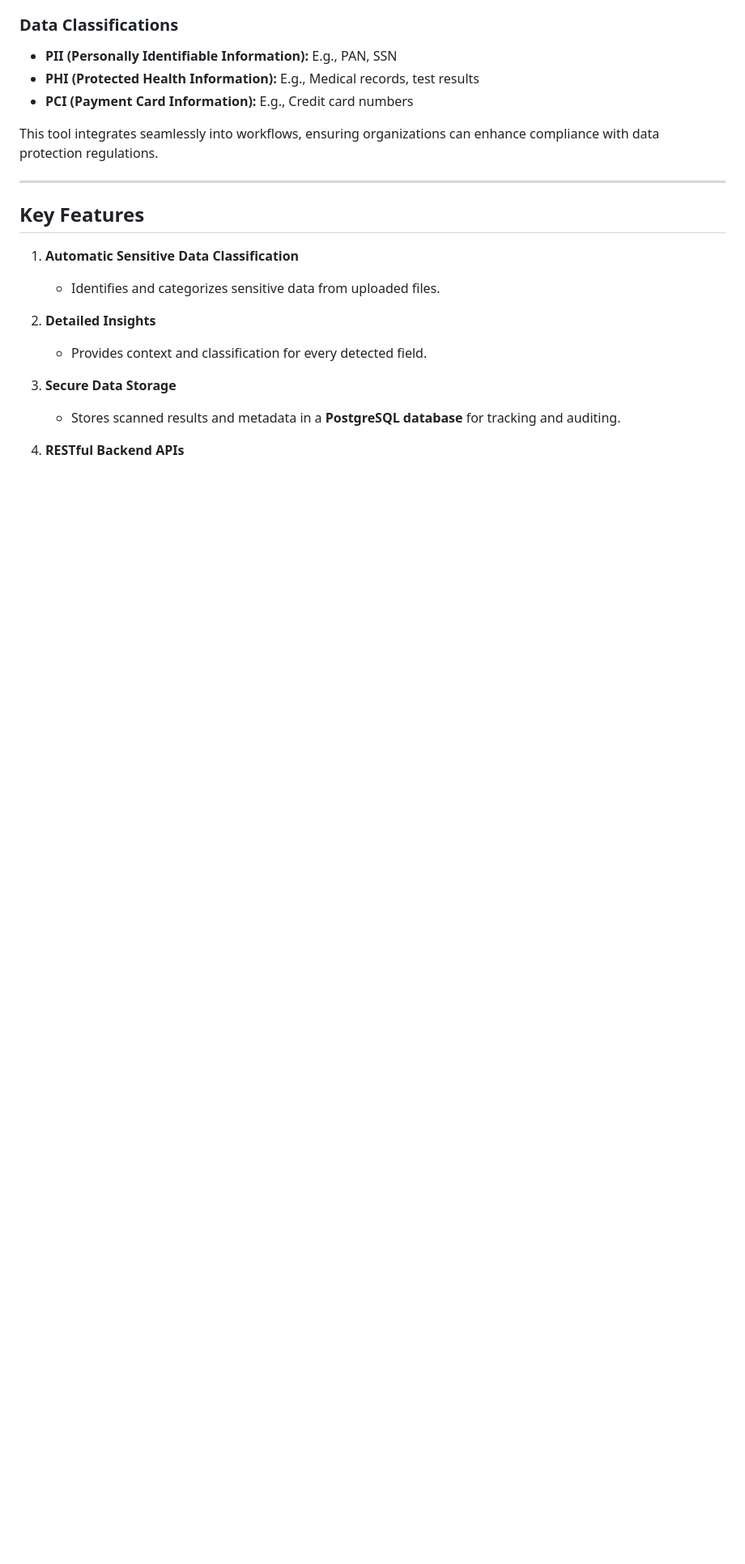
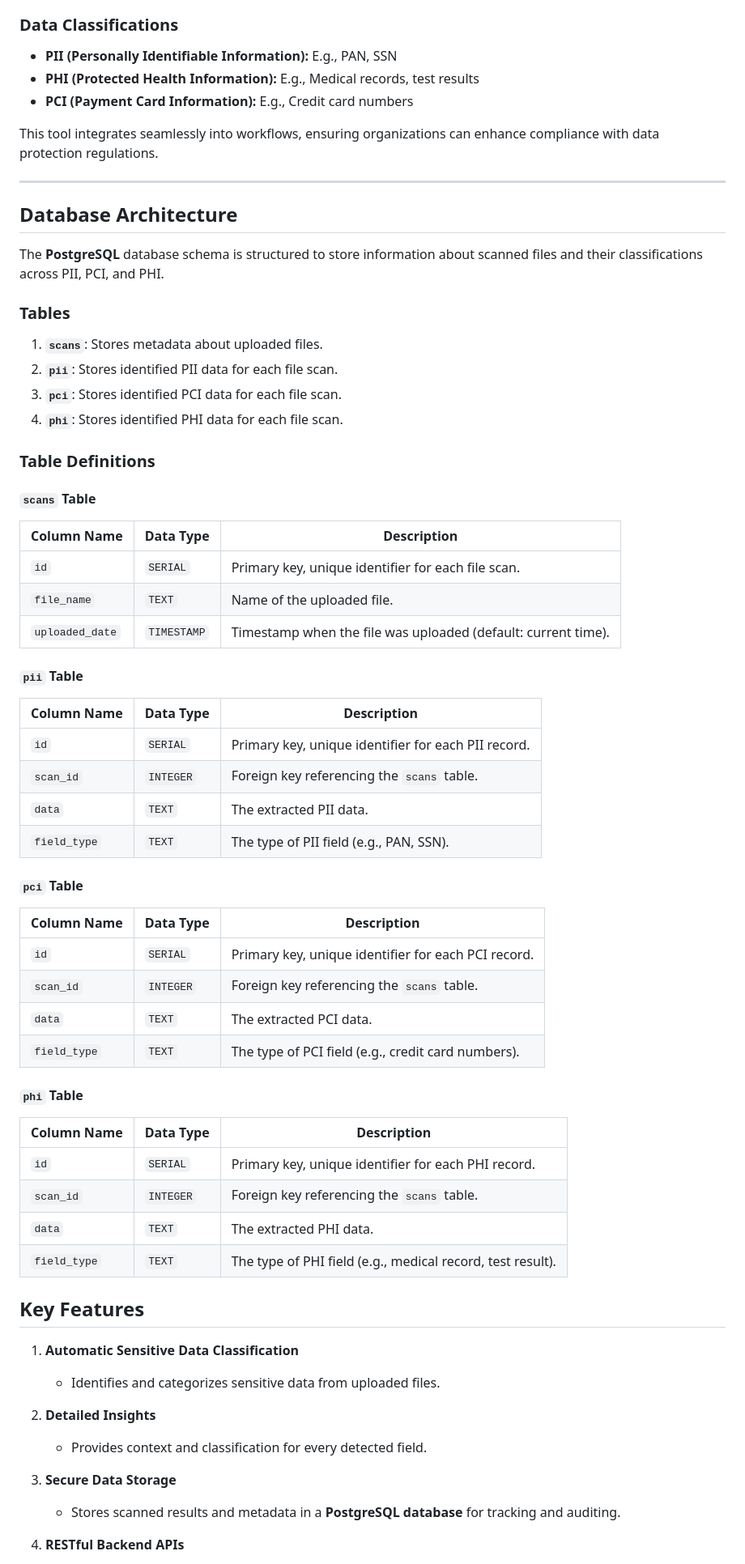
Before and after one commit to Sachinramesh15/Dockerized-Full-Stack-Sensitive-Data-Scanner, a Markdown page: README.md, the part around one of its changes. Shown at 81% size. Drawn GitHub-style; blank space fills up the shorter version.

```diff
--- a/README.md
+++ b/README.md
@@ -23,6 +23,49 @@ The **Sensitive Data Scanner Tool** is a comprehensive solution for detecting, c
 This tool integrates seamlessly into workflows, ensuring organizations can enhance compliance with data protection regulations.
 
 ---
+## **Database Architecture**
+
+The **PostgreSQL** database schema is structured to store information about scanned files and their classifications across PII, PCI, and PHI.
+
+### **Tables**
+
+1. **`scans`**: Stores metadata about uploaded files.
+2. **`pii`**: Stores identified PII data for each file scan.
+3. **`pci`**: Stores identified PCI data for each file scan.
+4. **`phi`**: Stores identified PHI data for each file scan.
+
+### **Table Definitions**
+
+#### **`scans` Table**
+| **Column Name**    | **Data Type**    | **Description**                                   |
+|---------------------|------------------|---------------------------------------------------|
+| `id`               | `SERIAL`         | Primary key, unique identifier for each file scan. |
+| `file_name`        | `TEXT`           | Name of the uploaded file.                       |
+| `uploaded_date`    | `TIMESTAMP`      | Timestamp when the file was uploaded (default: current time). |
+
+#### **`pii` Table**
+| **Column Name**    | **Data Type**    | **Description**                                   |
+|---------------------|------------------|---------------------------------------------------|
+| `id`               | `SERIAL`         | Primary key, unique identifier for each PII record. |
+| `scan_id`          | `INTEGER`        | Foreign key referencing the `scans` table.       |
+| `data`             | `TEXT`           | The extracted PII data.                          |
+| `field_type`       | `TEXT`           | The type of PII field (e.g., PAN, SSN).          |
+
+#### **`pci` Table**
+| **Column Name**    | **Data Type**    | **Description**                                   |
+|---------------------|------------------|---------------------------------------------------|
+| `id`               | `SERIAL`         | Primary key, unique identifier for each PCI record. |
+| `scan_id`          | `INTEGER`        | Foreign key referencing the `scans` table.       |
+| `data`             | `TEXT`           | The extracted PCI data.                          |
+| `field_type`       | `TEXT`           | The type of PCI field (e.g., credit card numbers).|
+
+#### **`phi` Table**
+| **Column Name**    | **Data Type**    | **Description**                                   |
+|---------------------|------------------|---------------------------------------------------|
+| `id`               | `SERIAL`         | Primary key, unique identifier for each PHI record. |
+| `scan_id`          | `INTEGER`        | Foreign key referencing the `scans` table.       |
+| `data`             | `TEXT`           | The extracted PHI data.                          |
+| `field_type`       | `TEXT`           | The type of PHI field (e.g., medical record, test result). |
 
 ## **Key Features**
 
```
Also changed, not shown: other parts of README.md (+13 -1 lines).
